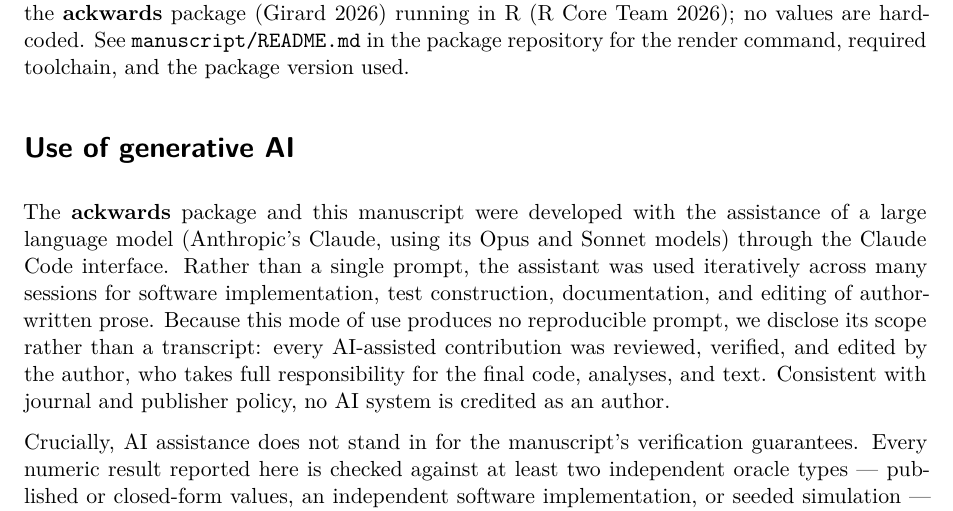
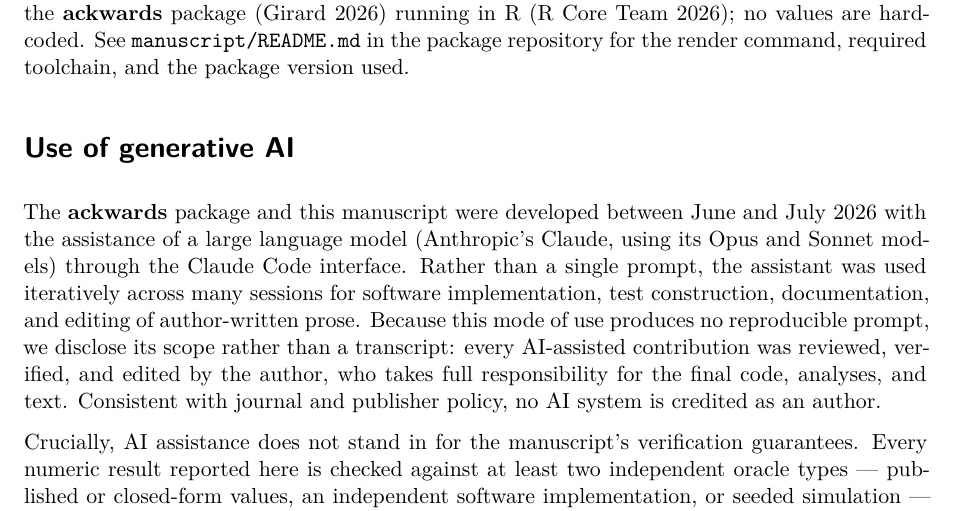
Before and after one commit to jmgirard/ackwards, a Quarto document (manuscript/manuscript.qmd): part of page 7 of 8, cut so that both start at the same text. Rendered offline with R 4.5, knitr and Pandoc in place of Quarto, then LaTeX, with nearby package versions; drawn as R Markdown's standard PDF in place of the format the file asks for; code that draws random numbers runs with fixed seeds of ours; some code elsewhere in the file could not run offline; common packages that the code uses without loading them are loaded.

Commit message:
Date the AI-use disclosure (June–July 2026)
Package AI-assisted rebuild began 2026-06-25 (v0-legacy..master); paper
drafted June–July 2026 — a single range covers both.

Co-Authored-By: Claude Opus 4.8 <noreply@anthropic.com>

```diff
--- a/manuscript/manuscript.qmd
+++ b/manuscript/manuscript.qmd
@@ -16,8 +16,9 @@ author-note:
   disclosures:
     conflict of interest: The author has no conflicts of interest to disclose.
     gratitude: |
-      During the preparation of this work the author used a large language model
-      (Anthropic's Claude, via the Claude Code interface) to assist with software
+      During the preparation of this work (June--July 2026) the author used a
+      large language model (Anthropic's Claude, via the Claude Code interface) to
+      assist with software
       implementation, testing, documentation, and editing; the author reviewed
       and verified all output and takes full responsibility for the content. The
       AI system is not an author. See the Use of Generative AI section for
@@ -337,9 +338,9 @@ the render command, required toolchain, and the package version used.
 
 # Use of generative AI
 
-The **ackwards** package and this manuscript were developed with the assistance
-of a large language model (Anthropic's Claude, using its Opus and Sonnet models)
-through the Claude Code interface. Rather than a single prompt, the assistant was
+The **ackwards** package and this manuscript were developed between June and
+July 2026 with the assistance of a large language model (Anthropic's Claude,
+using its Opus and Sonnet models) through the Claude Code interface. Rather than a single prompt, the assistant was
 used iteratively across many sessions for software implementation, test
 construction, documentation, and editing of author-written prose. Because this
 mode of use produces no reproducible prompt, we disclose its scope rather than a
```
